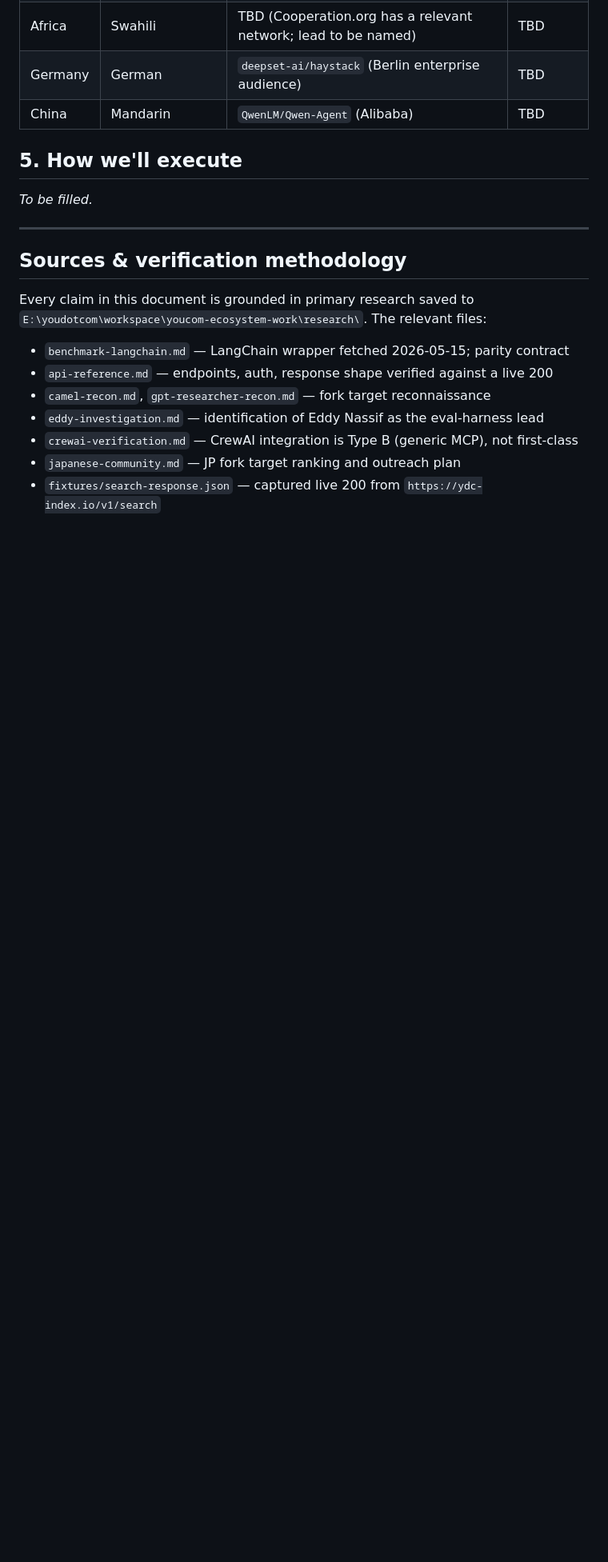
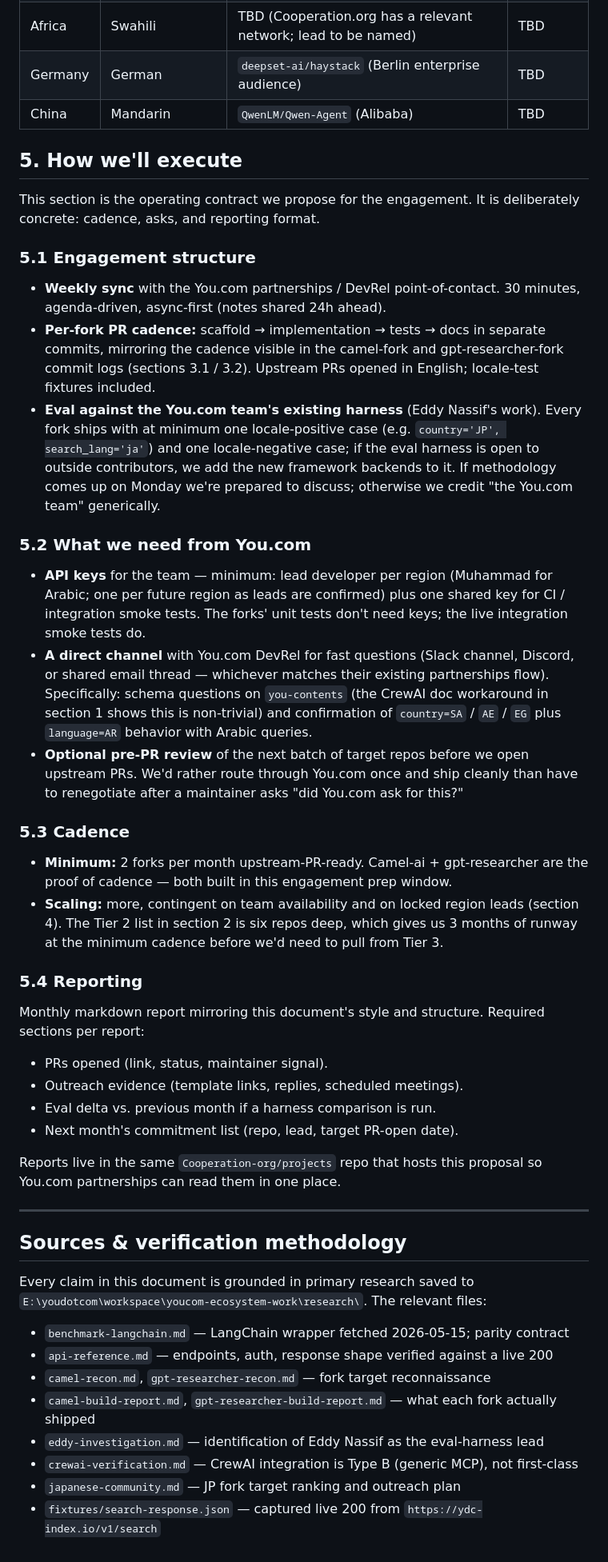
Before and after one commit to dev-mhany/youcom-ecosystem-work, a Markdown page: proposal/MAIN.md, the part around one of its changes. Shown at 80% size. Rendered like a GitHub page; blank space fills up the shorter version.

Commit message:
Add execution plan and polish pass to v1.0
Section 5 lays out the operating contract: weekly sync, fork PR cadence,
eval against the existing You.com harness, the asks (API keys, DevRel
channel, optional pre-PR review), 2 forks/month minimum, and monthly
markdown reporting. Polish pass cuts banned phrases (leverage,
force-multiplier), softens the supersedes wording on Peter's draft, and
fixes the country code typo (AR was Argentina; Arabic uses SA/AE/EG +
language=AR). Version bumped to v1.0.

```diff
--- a/proposal/MAIN.md
+++ b/proposal/MAIN.md
@@ -270,7 +272,63 @@ list.
 
 ## 5. How we'll execute
 
-*To be filled.*
+This section is the operating contract we propose for the engagement. It
+is deliberately concrete: cadence, asks, and reporting format.
+
+### 5.1 Engagement structure
+
+- **Weekly sync** with the You.com partnerships / DevRel point-of-contact.
+  30 minutes, agenda-driven, async-first (notes shared 24h ahead).
+- **Per-fork PR cadence:** scaffold → implementation → tests → docs in
+  separate commits, mirroring the cadence visible in the camel-fork and
+  gpt-researcher-fork commit logs (sections 3.1 / 3.2). Upstream PRs
+  opened in English; locale-test fixtures included.
+- **Eval against the You.com team's existing harness** (Eddy Nassif's
+  work). Every fork ships with at minimum one locale-positive case
+  (e.g. `country='JP', search_lang='ja'`) and one locale-negative case;
+  if the eval harness is open to outside contributors, we add the new
+  framework backends to it. If methodology comes up on Monday we're
+  prepared to discuss; otherwise we credit "the You.com team" generically.
+
+### 5.2 What we need from You.com
+
+- **API keys** for the team — minimum: lead developer per region
+  (Muhammad for Arabic; one per future region as leads are confirmed)
+  plus one shared key for CI / integration smoke tests. The forks'
+  unit tests don't need keys; the live integration smoke tests do.
+- **A direct channel** with You.com DevRel for fast questions
+  (Slack channel, Discord, or shared email thread — whichever
+  matches their existing partnerships flow). Specifically: schema
+  questions on `you-contents` (the CrewAI doc workaround in section 1
+  shows this is non-trivial) and confirmation of `country=SA` / `AE` /
+  `EG` plus `language=AR` behavior with Arabic queries.
+- **Optional pre-PR review** of the next batch of target repos before
+  we open upstream PRs. We'd rather route through You.com once and ship
+  cleanly than have to renegotiate after a maintainer asks "did You.com
+  ask for this?"
+
+### 5.3 Cadence
+
+- **Minimum:** 2 forks per month upstream-PR-ready. Camel-ai +
+  gpt-researcher are the proof of cadence — both built in this engagement
+  prep window.
+- **Scaling:** more, contingent on team availability and on locked
+  region leads (section 4). The Tier 2 list in section 2 is six repos
+  deep, which gives us 3 months of runway at the minimum cadence
+  before we'd need to pull from Tier 3.
+
+### 5.4 Reporting
+
+Monthly markdown report mirroring this document's style and structure.
+Required sections per report:
+
+- PRs opened (link, status, maintainer signal).
+- Outreach evidence (template links, replies, scheduled meetings).
+- Eval delta vs. previous month if a harness comparison is run.
+- Next month's commitment list (repo, lead, target PR-open date).
+
+Reports live in the same `Cooperation-org/projects` repo that hosts
+this proposal so You.com partnerships can read them in one place.
 
 ---
 
@@ -282,6 +340,7 @@ Every claim in this document is grounded in primary research saved to
 - `benchmark-langchain.md` — LangChain wrapper fetched 2026-05-15; parity contract
 - `api-reference.md` — endpoints, auth, response shape verified against a live 200
 - `camel-recon.md`, `gpt-researcher-recon.md` — fork target reconnaissance
+- `camel-build-report.md`, `gpt-researcher-build-report.md` — what each fork actually shipped
 - `eddy-investigation.md` — identification of Eddy Nassif as the eval-harness lead
 - `crewai-verification.md` — CrewAI integration is Type B (generic MCP), not first-class
 - `japanese-community.md` — JP fork target ranking and outreach plan
```
Also changed, not shown: other parts of proposal/MAIN.md (+10 -8 lines).
